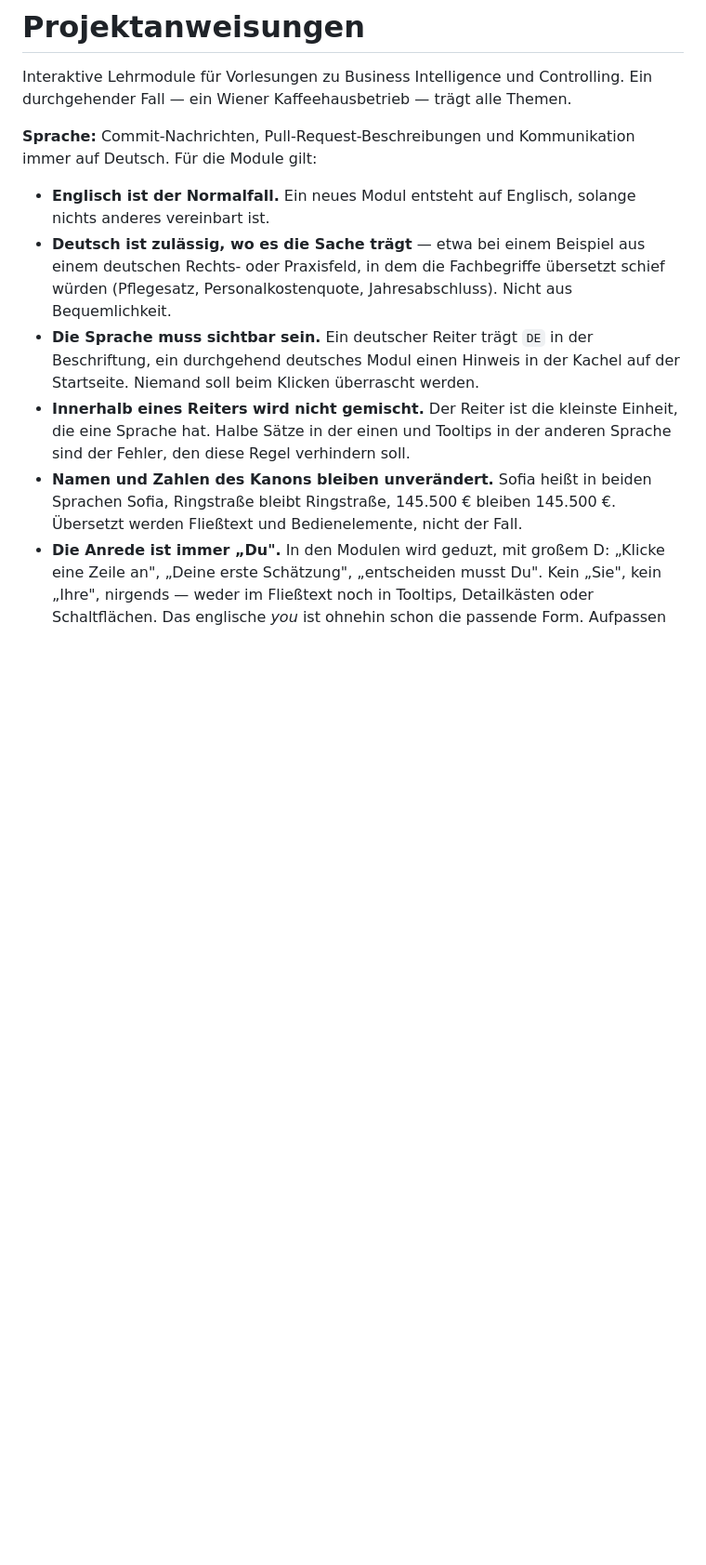
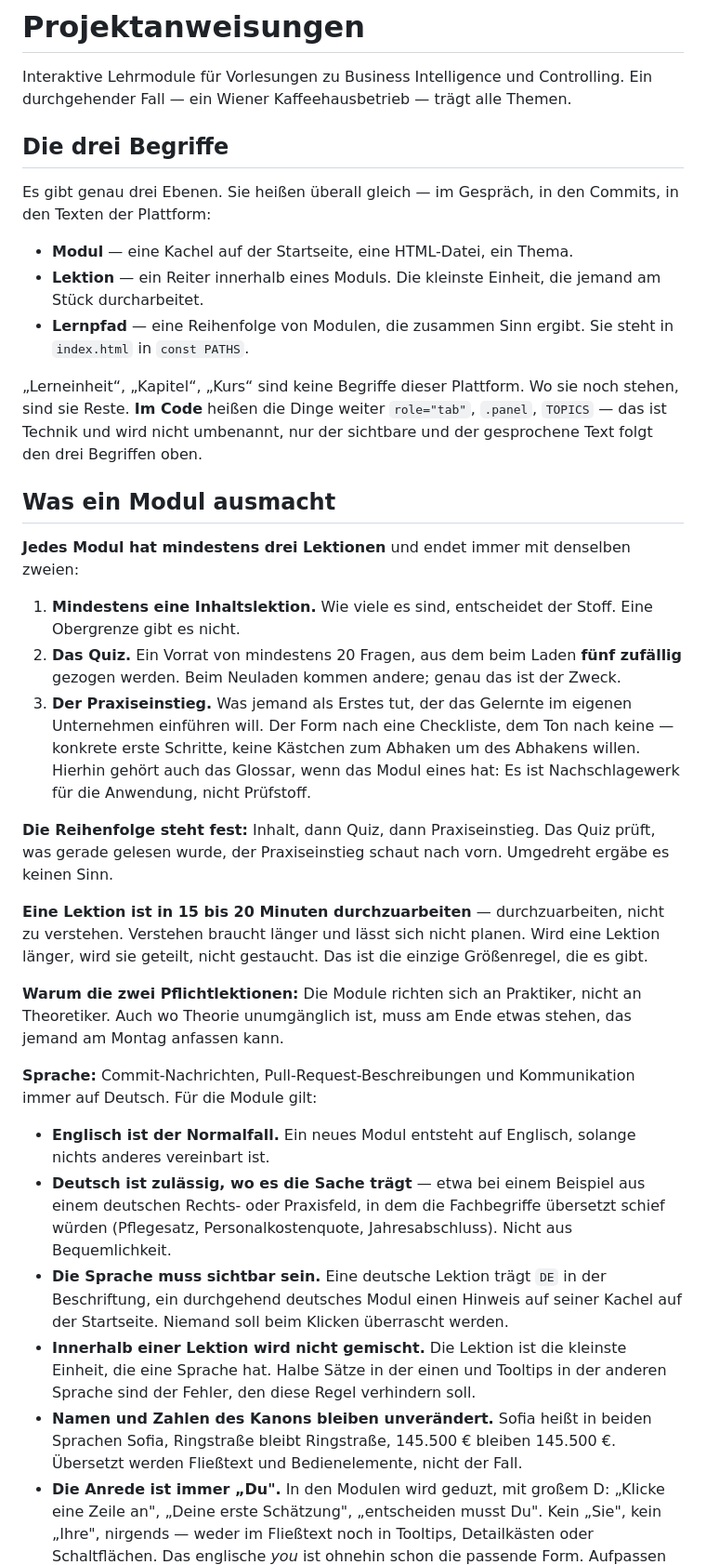
Before and after one commit to scotandmillfield-spec/lectures_controlling_bi, a Markdown page: CLAUDE.md, the part around one of its changes. Shown at 93% size. Drawn GitHub-style; blank space fills up the shorter version.

```diff
--- a/CLAUDE.md
+++ b/CLAUDE.md
@@ -2,6 +2,45 @@
 
 Interaktive Lehrmodule für Vorlesungen zu Business Intelligence und Controlling.
 Ein durchgehender Fall — ein Wiener Kaffeehausbetrieb — trägt alle Themen.
+
+## Die drei Begriffe
+
+Es gibt genau drei Ebenen. Sie heißen überall gleich — im Gespräch, in den Commits, in den
+Texten der Plattform:
+
+- **Modul** — eine Kachel auf der Startseite, eine HTML-Datei, ein Thema.
+- **Lektion** — ein Reiter innerhalb eines Moduls. Die kleinste Einheit, die jemand am Stück
+  durcharbeitet.
+- **Lernpfad** — eine Reihenfolge von Modulen, die zusammen Sinn ergibt. Sie steht in
+  `index.html` in `const PATHS`.
+
+„Lerneinheit“, „Kapitel“, „Kurs“ sind keine Begriffe dieser Plattform. Wo sie noch stehen, sind
+sie Reste. **Im Code** heißen die Dinge weiter `role="tab"`, `.panel`, `TOPICS` — das ist
+Technik und wird nicht umbenannt, nur der sichtbare und der gesprochene Text folgt den drei
+Begriffen oben.
+
+## Was ein Modul ausmacht
+
+**Jedes Modul hat mindestens drei Lektionen** und endet immer mit denselben zweien:
+
+1. **Mindestens eine Inhaltslektion.** Wie viele es sind, entscheidet der Stoff. Eine Obergrenze
+   gibt es nicht.
+2. **Das Quiz.** Ein Vorrat von mindestens 20 Fragen, aus dem beim Laden **fünf zufällig**
+   gezogen werden. Beim Neuladen kommen andere; genau das ist der Zweck.
+3. **Der Praxiseinstieg.** Was jemand als Erstes tut, der das Gelernte im eigenen Unternehmen
+   einführen will. Der Form nach eine Checkliste, dem Ton nach keine — konkrete erste Schritte,
+   keine Kästchen zum Abhaken um des Abhakens willen. Hierhin gehört auch das Glossar, wenn das
+   Modul eines hat: Es ist Nachschlagewerk für die Anwendung, nicht Prüfstoff.
+
+**Die Reihenfolge steht fest:** Inhalt, dann Quiz, dann Praxiseinstieg. Das Quiz prüft, was
+gerade gelesen wurde, der Praxiseinstieg schaut nach vorn. Umgedreht ergäbe es keinen Sinn.
+
+**Eine Lektion ist in 15 bis 20 Minuten durchzuarbeiten** — durchzuarbeiten, nicht zu verstehen.
+Verstehen braucht länger und lässt sich nicht planen. Wird eine Lektion länger, wird sie geteilt,
+nicht gestaucht. Das ist die einzige Größenregel, die es gibt.
+
+**Warum die zwei Pflichtlektionen:** Die Module richten sich an Praktiker, nicht an Theoretiker.
+Auch wo Theorie unumgänglich ist, muss am Ende etwas stehen, das jemand am Montag anfassen kann.
 
 **Sprache:** Commit-Nachrichten, Pull-Request-Beschreibungen und Kommunikation immer auf
 Deutsch. Für die Module gilt:
@@ -11,10 +50,10 @@ Deutsch. Für die Module gilt:
 - **Deutsch ist zulässig, wo es die Sache trägt** — etwa bei einem Beispiel aus einem
   deutschen Rechts- oder Praxisfeld, in dem die Fachbegriffe übersetzt schief würden
   (Pflegesatz, Personalkostenquote, Jahresabschluss). Nicht aus Bequemlichkeit.
-- **Die Sprache muss sichtbar sein.** Ein deutscher Reiter trägt `DE` in der Beschriftung,
-  ein durchgehend deutsches Modul einen Hinweis in der Kachel auf der Startseite. Niemand
+- **Die Sprache muss sichtbar sein.** Eine deutsche Lektion trägt `DE` in der Beschriftung,
+  ein durchgehend deutsches Modul einen Hinweis auf seiner Kachel auf der Startseite. Niemand
   soll beim Klicken überrascht werden.
-- **Innerhalb eines Reiters wird nicht gemischt.** Der Reiter ist die kleinste Einheit, die
+- **Innerhalb einer Lektion wird nicht gemischt.** Die Lektion ist die kleinste Einheit, die
   eine Sprache hat. Halbe Sätze in der einen und Tooltips in der anderen Sprache sind der
   Fehler, den diese Regel verhindern soll.
 - **Namen und Zahlen des Kanons bleiben unverändert.** Sofia heißt in beiden Sprachen Sofia,
```
Also changed, not shown: other parts of CLAUDE.md (+21 -21 lines).
